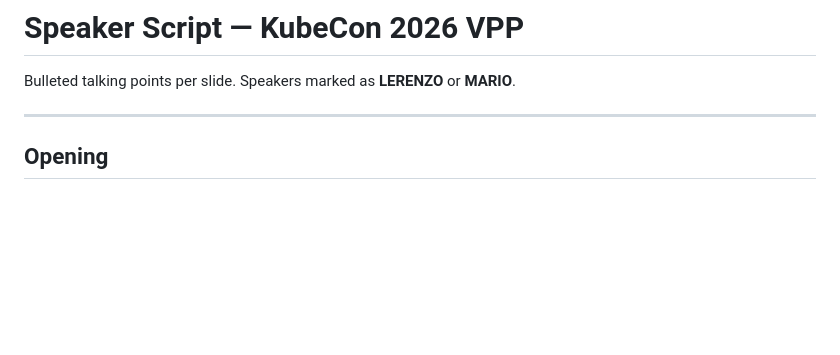
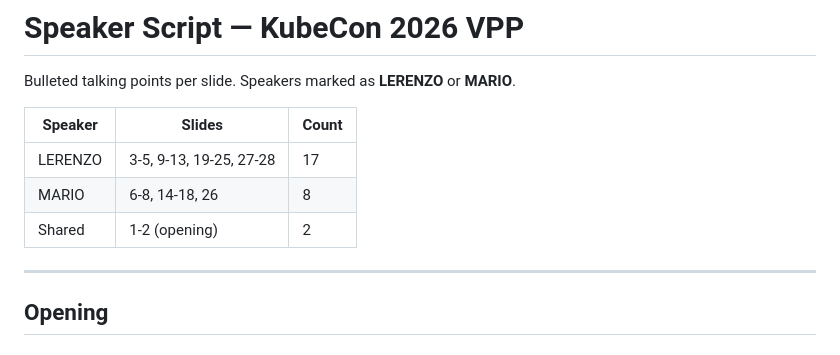
Before and after one commit to lerenzo-enpal/kubecon-2026-vpp, a Markdown page: presentation/SPEAKER_SCRIPT.md, the part around the change. Drawn GitHub-style; blank space fills up the shorter version.

Commit message:
Add speaker count summary table to SPEAKER_SCRIPT.md
Co-Authored-By: Claude Opus 4.6 <noreply@anthropic.com>

```diff
--- a/presentation/SPEAKER_SCRIPT.md
+++ b/presentation/SPEAKER_SCRIPT.md
@@ -1,6 +1,12 @@
 # Speaker Script — KubeCon 2026 VPP
 
 Bulleted talking points per slide. Speakers marked as **LERENZO** or **MARIO**.
+
+| Speaker | Slides | Count |
+|---------|--------|-------|
+| LERENZO | 3-5, 9-13, 19-25, 27-28 | 17 |
+| MARIO   | 6-8, 14-18, 26 | 8 |
+| Shared  | 1-2 (opening) | 2 |
 
 ---
 
```
